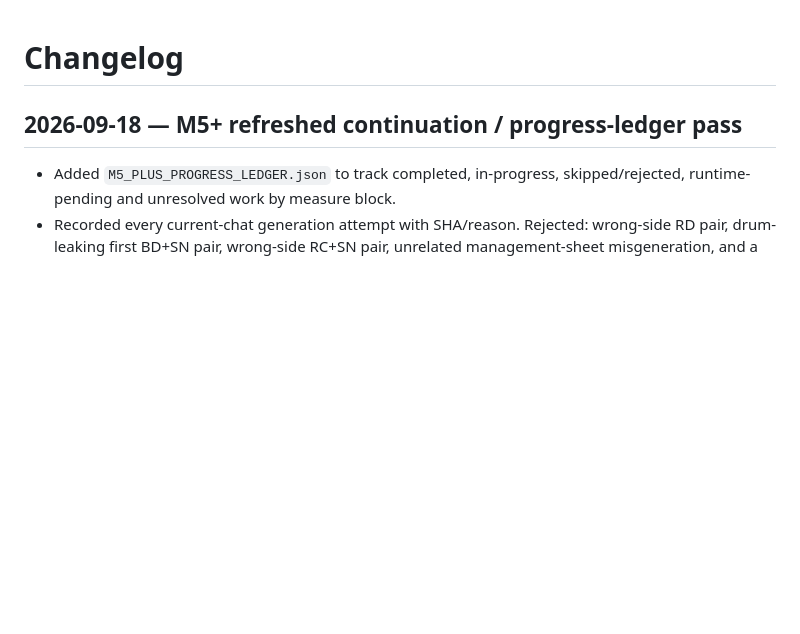
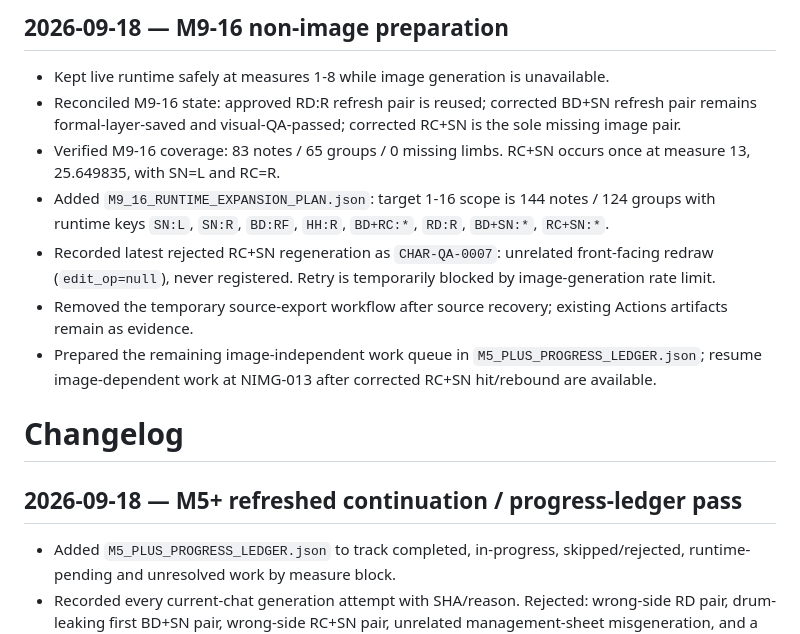
Before and after one commit to mleuatd/dtx-drum-flow, a Markdown page: CHANGELOG.md, the part around the change. Drawn GitHub-style; blank space fills up the shorter version.

Commit message:
docs: sync Luna M9-M16 non-image handoff

```diff
--- a/CHANGELOG.md
+++ b/CHANGELOG.md
@@ -1,3 +1,12 @@
+## 2026-09-18 — M9-16 non-image preparation
+- Kept live runtime safely at measures 1-8 while image generation is unavailable.
+- Reconciled M9-16 state: approved RD:R refresh pair is reused; corrected BD+SN refresh pair remains formal-layer-saved and visual-QA-passed; corrected RC+SN is the sole missing image pair.
+- Verified M9-16 coverage: 83 notes / 65 groups / 0 missing limbs. RC+SN occurs once at measure 13, 25.649835, with SN=L and RC=R.
+- Added `M9_16_RUNTIME_EXPANSION_PLAN.json`: target 1-16 scope is 144 notes / 124 groups with runtime keys `SN:L`, `SN:R`, `BD:RF`, `HH:R`, `BD+RC:*`, `RD:R`, `BD+SN:*`, `RC+SN:*`.
+- Recorded latest rejected RC+SN regeneration as `CHAR-QA-0007`: unrelated front-facing redraw (`edit_op=null`), never registered. Retry is temporarily blocked by image-generation rate limit.
+- Removed the temporary source-export workflow after source recovery; existing Actions artifacts remain as evidence.
+- Prepared the remaining image-independent work queue in `M5_PLUS_PROGRESS_LEDGER.json`; resume image-dependent work at NIMG-013 after corrected RC+SN hit/rebound are available.
+
 # Changelog
 
 ## 2026-09-18 — M5+ refreshed continuation / progress-ledger pass
```
